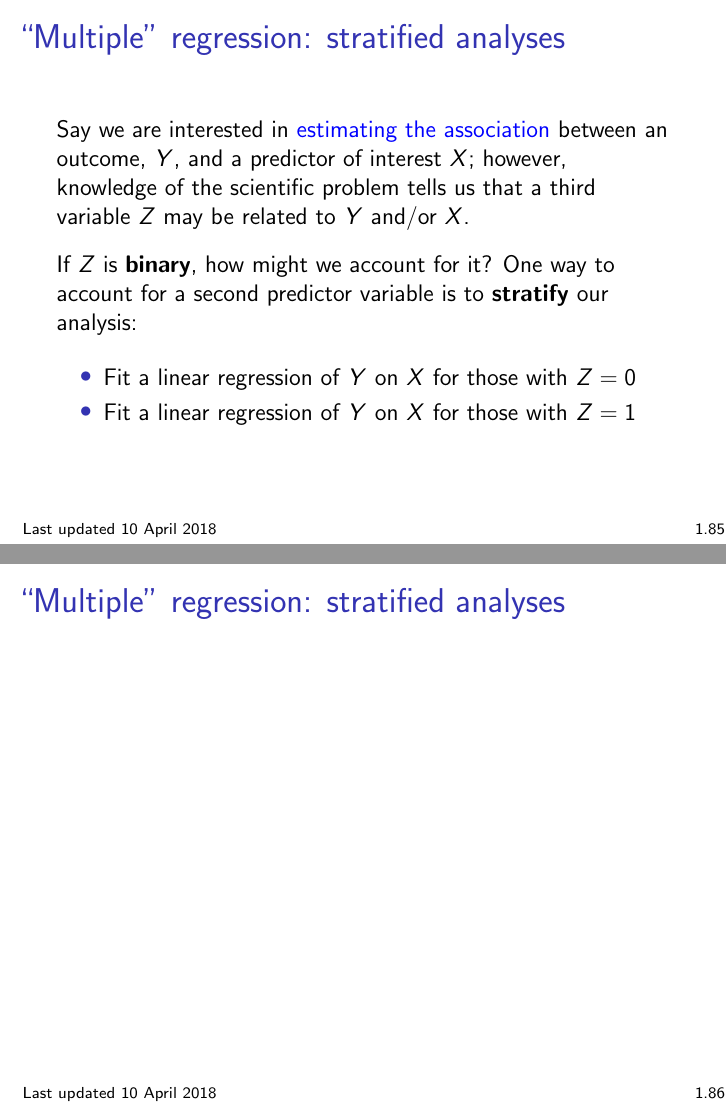
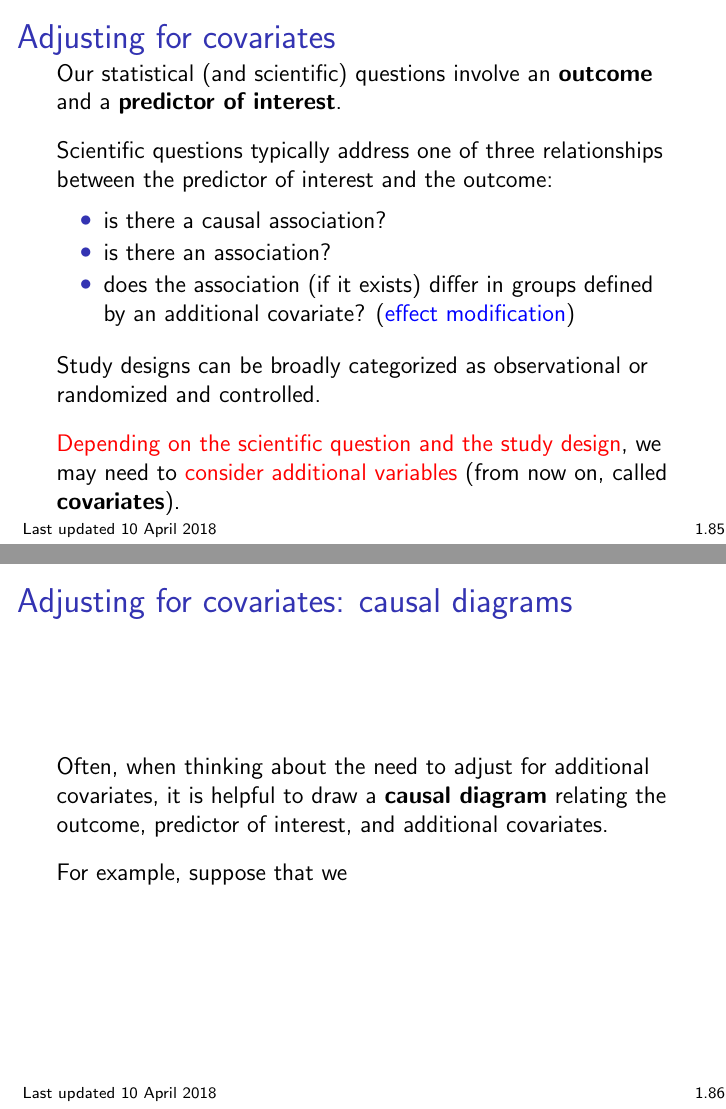
Before and after one commit to bdwilliamson/biostat311, LaTeX slides (lecture/chapter_1/chap1.tex): pages 176 and 177 of 181 before the commit and pages 175 and 176 of 189 after it, joined at a grey line. Compiled offline with pdfLaTeX.

Commit message:
added slides on adjusting, starting causal diagrams

```diff
--- a/lecture/chapter_1/chap1.tex
+++ b/lecture/chapter_1/chap1.tex
@@ -1322,4 +1321,27 @@ Additionally, the types of considerations we will have to make when choosing var
 Linear regression is the most straightforward, so we'll spend a lot of time here!
 \end{frame}
 
-%% DO CONFOUNDING HERE
+\subsection{Adjusting for covariates}
+\begin{frame}
+\frametitle{Adjusting for covariates}
+
+Our statistical (and scientific) questions involve an \textbf{outcome} and a \textbf{predictor of interest}.
+
+Scientific questions typically address one of three relationships between the predictor of interest and the outcome: \vspace{-0.2cm}
+\begin{itemize}
+\item is there a causal association?
+\item is there an association?
+\item does the association (if it exists) differ in groups defined by an additional covariate? (\textcolor{blue}{effect modification})
+\end{itemize}
+
+Study designs can be broadly categorized as observational or randomized and controlled.
+
+\textcolor{red}{Depending on the scientific question and the study design}, we may need to \textcolor{red}{consider additional variables} (from now on, called \textbf{covariates}).
+\end{frame}
+
+\begin{frame}
+\frametitle{Adjusting for covariates: causal diagrams}
+Often, when thinking about the need to adjust for additional covariates, it is helpful to draw a \textbf{causal diagram} relating the outcome, predictor of interest, and additional covariates.
+
+For example, suppose that we
+\end{frame}
@@ -1325,0 +1374 @@ Linear regression is the most straightforward, so we'll spend a lot of time here
+\frametitle{Adjusting for covariates: causal association}
@@ -1326,7 +1388,7 @@ Linear regression is the most straightforward, so we'll spend a lot of time here
 
 \subsection{Stratified analyses}
 \begin{frame}
-\frametitle{``Multiple'' regression: stratified analyses}
+\frametitle{Stratified analyses: ``multiple'' regression}
 Say we are interested in \textcolor{blue}{estimating the association} between an outcome, $Y$, and a predictor of interest $X$; however, knowledge of the scientific problem tells us that a third variable $Z$ may be related to $Y$ and/or $X$.
 
 If $Z$ is \textbf{binary}, how might we account for it? \pause
@@ -1339,13 +1401,13 @@ One way to account for a second predictor variable is to \textbf{stratify} our a
 \end{frame}
 
 \begin{frame}
-\frametitle{``Multiple'' regression: stratified analyses}
+\frametitle{Stratified analyses: FEV}
 
 
 \end{frame}
 
 \begin{frame}
-\frametitle{``Multiple'' regression: stratified analyses}
+\frametitle{Stratified analyses: FEV}
 
 
 \end{frame}
```
Also changed, not shown: lecture/chapter_1/chap1.tex (44 more changed lines).
